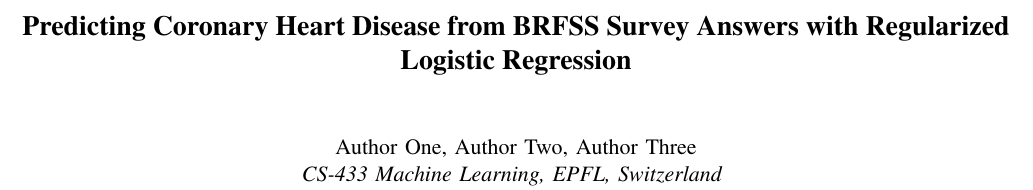
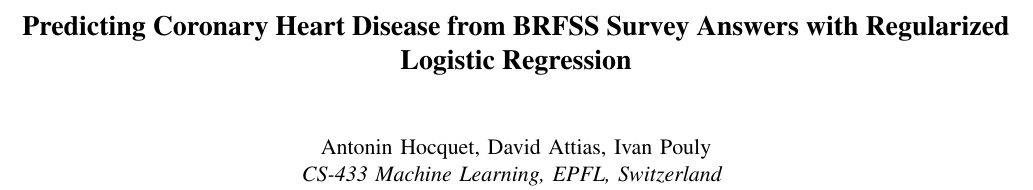
Before and after one commit to ivanpouly/ML2026, a LaTeX paper (report/report.tex): part of page 1 of 2, cut so that both start at the same text. Compiled offline with pdfLaTeX.

Commit message:
Update author names in report.tex

```diff
--- a/report/report.tex
+++ b/report/report.tex
@@ -10,7 +10,7 @@
 \title{Predicting Coronary Heart Disease from BRFSS Survey Answers with Regularized Logistic Regression}
 
 \author{
-  Author One, Author Two, Author Three\\
+  Antonin Hocquet, David Attias, Ivan Pouly\\
   \textit{CS-433 Machine Learning, EPFL, Switzerland}
 }
 
```
